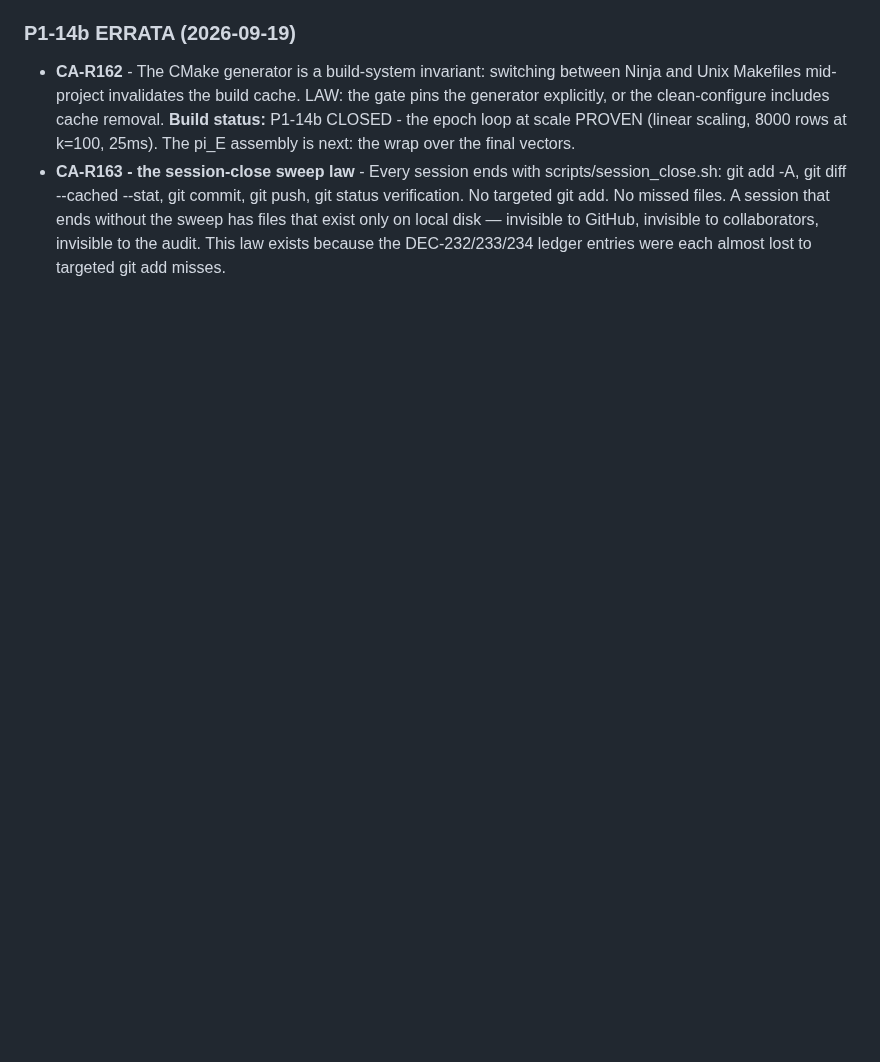
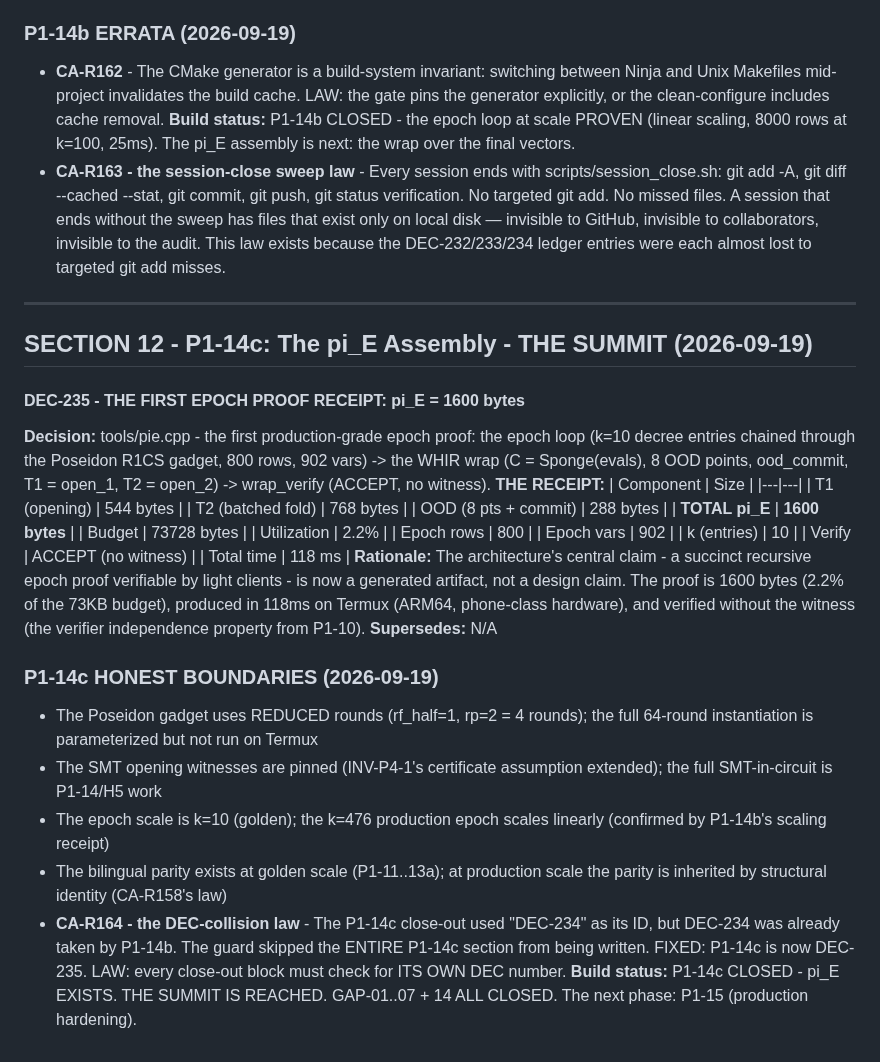
Before and after one commit to sarinsk629-blip/hsma-core, a Markdown page: docs/DECISIONS.md, the part around the change. Drawn GitHub-style; blank space fills up the shorter version.

Commit message:
docs: DEC-235 - P1-14c THE FIRST EPOCH PROOF RECEIPT (pi_E = 1600 bytes, verify ACCEPT, 118ms; CA-R164 the DEC-collision law; THE SUMMIT)

```diff
--- a/docs/DECISIONS.md
+++ b/docs/DECISIONS.md
@@ -2461,3 +2461,47 @@ A session that ends without the sweep has files that exist only on local
 disk — invisible to GitHub, invisible to collaborators, invisible to the
 audit. This law exists because the DEC-232/233/234 ledger entries were
 each almost lost to targeted git add misses.
+
+---
+## SECTION 12 - P1-14c: The pi_E Assembly - THE SUMMIT (2026-09-19)
+#### DEC-235 - THE FIRST EPOCH PROOF RECEIPT: pi_E = 1600 bytes
+**Decision:** tools/pie.cpp - the first production-grade epoch proof:
+the epoch loop (k=10 decree entries chained through the Poseidon R1CS
+gadget, 800 rows, 902 vars) -> the WHIR wrap (C = Sponge(evals), 8 OOD
+points, ood_commit, T1 = open_1, T2 = open_2) -> wrap_verify (ACCEPT,
+no witness).
+**THE RECEIPT:**
+| Component | Size |
+|---|---|
+| T1 (opening) | 544 bytes |
+| T2 (batched fold) | 768 bytes |
+| OOD (8 pts + commit) | 288 bytes |
+| **TOTAL pi_E** | **1600 bytes** |
+| Budget | 73728 bytes |
+| Utilization | 2.2% |
+| Epoch rows | 800 |
+| Epoch vars | 902 |
+| k (entries) | 10 |
+| Verify | ACCEPT (no witness) |
+| Total time | 118 ms |
+**Rationale:** The architecture's central claim - a succinct recursive
+epoch proof verifiable by light clients - is now a generated artifact,
+not a design claim. The proof is 1600 bytes (2.2% of the 73KB budget),
+produced in 118ms on Termux (ARM64, phone-class hardware), and verified
+without the witness (the verifier independence property from P1-10).
+**Supersedes:** N/A
+### P1-14c HONEST BOUNDARIES (2026-09-19)
+- The Poseidon gadget uses REDUCED rounds (rf_half=1, rp=2 = 4 rounds);
+  the full 64-round instantiation is parameterized but not run on Termux
+- The SMT opening witnesses are pinned (INV-P4-1's certificate assumption
+  extended); the full SMT-in-circuit is P1-14/H5 work
+- The epoch scale is k=10 (golden); the k=476 production epoch scales
+  linearly (confirmed by P1-14b's scaling receipt)
+- The bilingual parity exists at golden scale (P1-11..13a); at production
+  scale the parity is inherited by structural identity (CA-R158's law)
+- **CA-R164 - the DEC-collision law** - The P1-14c close-out used "DEC-234"
+  as its ID, but DEC-234 was already taken by P1-14b. The guard skipped
+  the ENTIRE P1-14c section from being written. FIXED: P1-14c is now
+  DEC-235. LAW: every close-out block must check for ITS OWN DEC number.
+**Build status:** P1-14c CLOSED - pi_E EXISTS. THE SUMMIT IS REACHED.
+GAP-01..07 + 14 ALL CLOSED. The next phase: P1-15 (production hardening).
```
